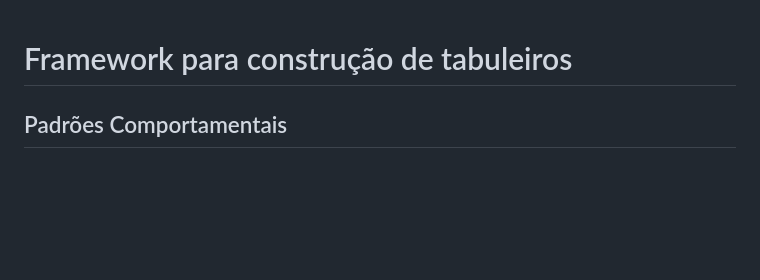
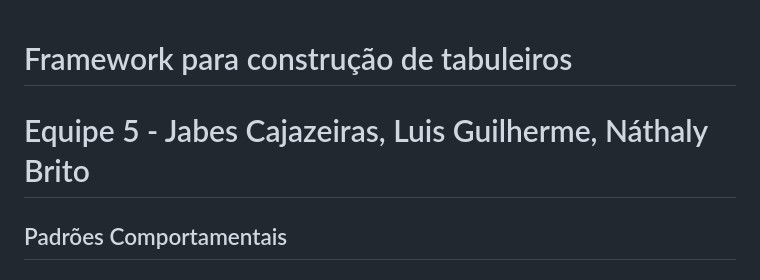
Before and after one commit to 20242-ifba-saj-ads-ppr/framework-equipe5, a Markdown page: Markdowns/Framework.md, the part around the change. Drawn GitHub-style; blank space fills up the shorter version.

Commit message:
refact de pasta + nome equipe no md

```diff
--- a/Markdowns/Framework.md
+++ b/Markdowns/Framework.md
@@ -1,4 +1,5 @@
 # Framework para construção de tabuleiros
+# Equipe 5 - Jabes Cajazeiras, Luis Guilherme, Náthaly Brito
 
 ## Padrões Comportamentais
 
```
